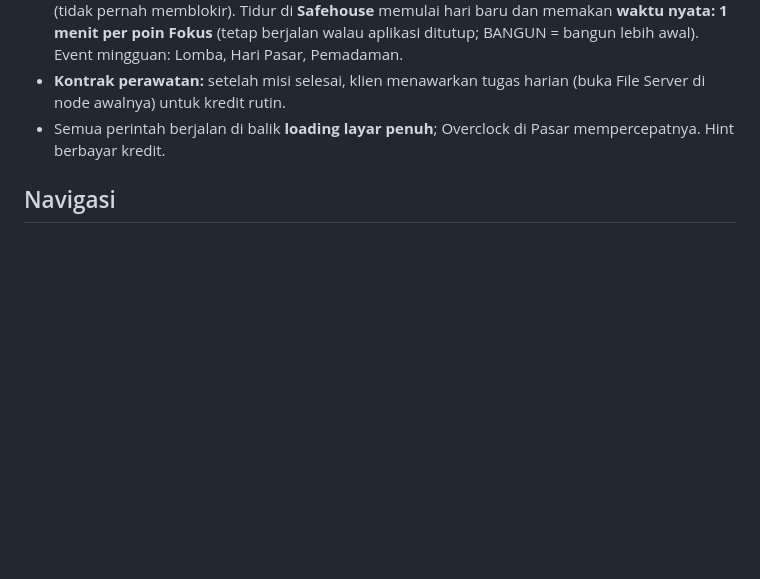
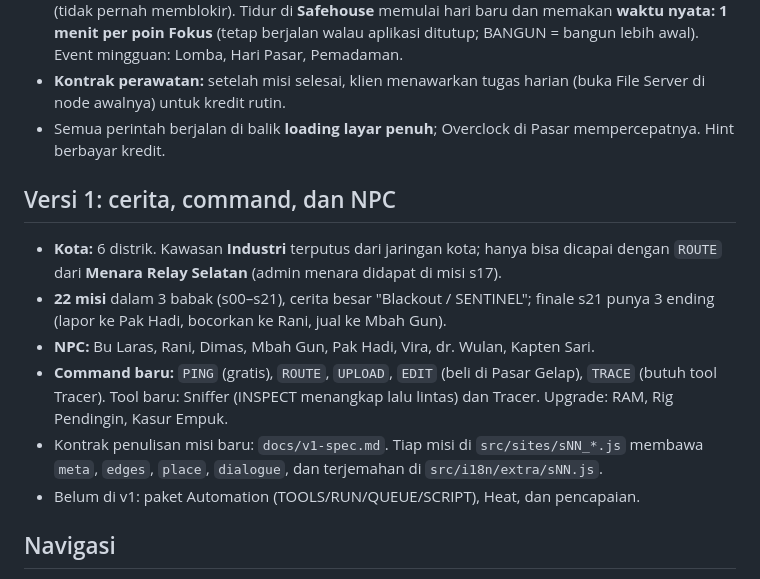
Before and after one commit to habibsyuhada/pocket-hack, a Markdown page: README.md, the part around the change. Drawn GitHub-style; blank space fills up the shorter version.

Commit message:
README: v1 overview
Co-Authored-By: Claude Sonnet 5.5 <noreply@anthropic.com>
Claude-Session: https://claude.ai/code/session_01LNkLqkQK7suw71JfG3oD91

```diff
--- a/README.md
+++ b/README.md
@@ -38,6 +38,14 @@ berikutnya dan keuntungan (diskon, hint murah, Fokus, dll).
   (buka File Server di node awalnya) untuk kredit rutin.
 - Semua perintah berjalan di balik **loading layar penuh**; Overclock di
   Pasar mempercepatnya. Hint berbayar kredit.
+
+## Versi 1: cerita, command, dan NPC
+- **Kota:** 6 distrik. Kawasan **Industri** terputus dari jaringan kota; hanya bisa dicapai dengan `ROUTE` dari **Menara Relay Selatan** (admin menara didapat di misi s17).
+- **22 misi** dalam 3 babak (s00–s21), cerita besar "Blackout / SENTINEL"; finale s21 punya 3 ending (lapor ke Pak Hadi, bocorkan ke Rani, jual ke Mbah Gun).
+- **NPC:** Bu Laras, Rani, Dimas, Mbah Gun, Pak Hadi, Vira, dr. Wulan, Kapten Sari.
+- **Command baru:** `PING` (gratis), `ROUTE`, `UPLOAD`, `EDIT` (beli di Pasar Gelap), `TRACE` (butuh tool Tracer). Tool baru: Sniffer (INSPECT menangkap lalu lintas) dan Tracer. Upgrade: RAM, Rig Pendingin, Kasur Empuk.
+- Kontrak penulisan misi baru: `docs/v1-spec.md`. Tiap misi di `src/sites/sNN_*.js` membawa `meta`, `edges`, `place`, `dialogue`, dan terjemahan di `src/i18n/extra/sNN.js`.
+- Belum di v1: paket Automation (TOOLS/RUN/QUEUE/SCRIPT), Heat, dan pencapaian.
 
 ## Navigasi
 
```
